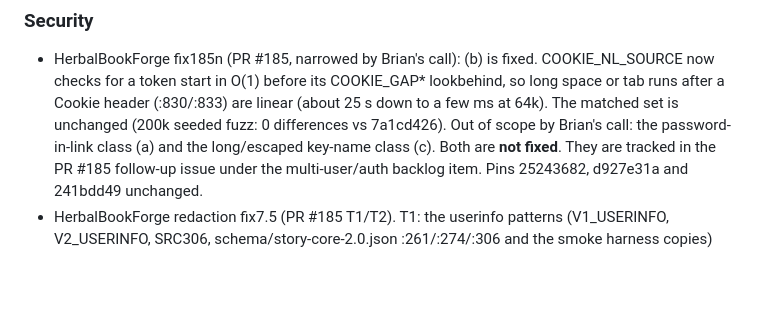
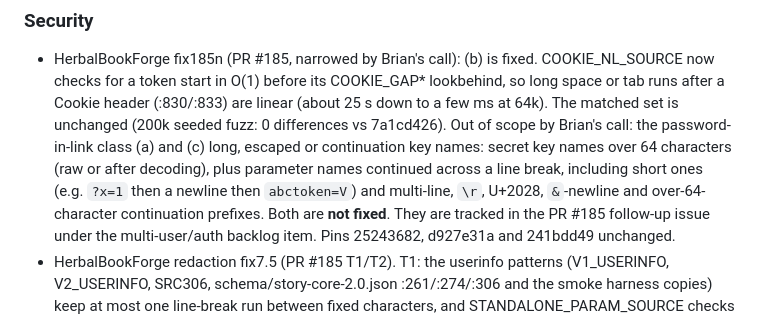
Before and after one commit to bnorth12/AI-Book-Tools, a Markdown page: CHANGELOG.md, the part around the change. Drawn GitHub-style; blank space fills up the shorter version.

Commit message:
docs(changelog): HBF fix185n (c) scope matches the contract note: long, escaped and continuation key names (docs only, not fixed)

```diff
--- a/CHANGELOG.md
+++ b/CHANGELOG.md
@@ -16,7 +16,10 @@ and this project adheres to [Semantic Versioning](https://semver.org/spec/v2.0.0
 - HerbalBookForge fix185n (PR #185, narrowed by Brian's call): (b) is fixed. COOKIE_NL_SOURCE now checks for a token start
   in O(1) before its COOKIE_GAP* lookbehind, so long space or tab runs after a Cookie header (:830/:833) are linear
   (about 25 s down to a few ms at 64k). The matched set is unchanged (200k seeded fuzz: 0 differences vs 7a1cd426).
-  Out of scope by Brian's call: the password-in-link class (a) and the long/escaped key-name class (c). Both are
+  Out of scope by Brian's call: the password-in-link class (a) and (c) long, escaped or continuation key names:
+  secret key names over 64 characters (raw or after decoding), plus parameter names continued across a line break,
+  including short ones (e.g. `?x=1` then a newline then `abctoken=V`) and multi-line, `\r`, U+2028, `&`-newline and
+  over-64-character continuation prefixes. Both are
   **not fixed**. They are tracked in the PR #185 follow-up issue under the multi-user/auth backlog item. Pins
   25243682, d927e31a and 241bdd49 unchanged.
 - HerbalBookForge redaction fix7.5 (PR #185 T1/T2). T1: the userinfo patterns (V1_USERINFO, V2_USERINFO, SRC306,
```
